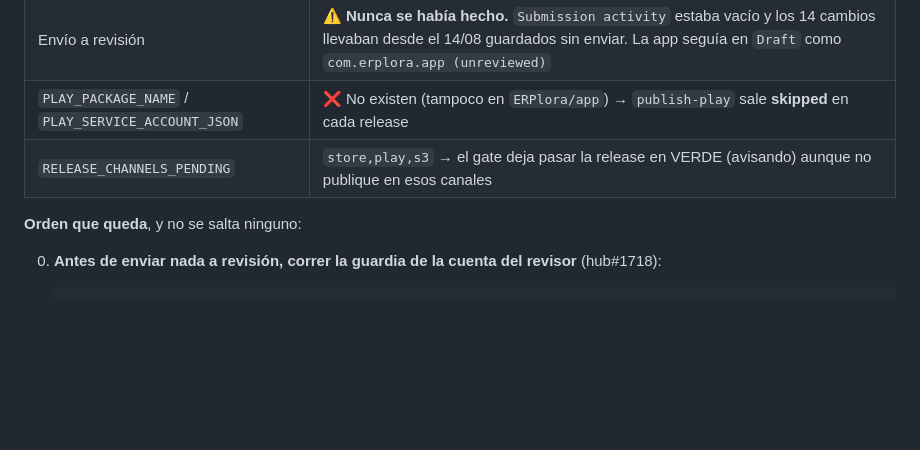
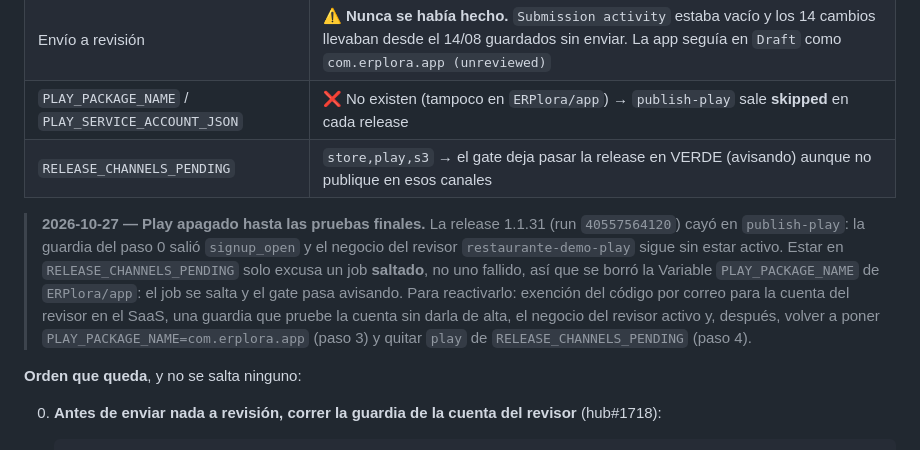
Before and after one commit to ERPlora/app, a Markdown page: GOOGLE-PLAY.md, the part around the change. Rendered like a GitHub page; blank space fills up the shorter version.

```diff
--- a/GOOGLE-PLAY.md
+++ b/GOOGLE-PLAY.md
@@ -31,6 +31,15 @@ landing no ofrece APK: el endpoint de descarga del SaaS hace **redirect 302** a
 | Envío a revisión | ⚠️ **Nunca se había hecho.** `Submission activity` estaba vacío y los 14 cambios llevaban desde el 14/08 guardados sin enviar. La app seguía en `Draft` como `com.erplora.app (unreviewed)` |
 | `PLAY_PACKAGE_NAME` / `PLAY_SERVICE_ACCOUNT_JSON` | ❌ No existen (tampoco en `ERPlora/app`) → `publish-play` sale **skipped** en cada release |
 | `RELEASE_CHANNELS_PENDING` | `store,play,s3` → el gate deja pasar la release en VERDE (avisando) aunque no publique en esos canales |
+
+> **2026-10-27 — Play apagado hasta las pruebas finales.** La release 1.1.31 (run `40557564120`)
+> cayó en `publish-play`: la guardia del paso 0 salió `signup_open` y el negocio del revisor
+> `restaurante-demo-play` sigue sin estar activo. Estar en `RELEASE_CHANNELS_PENDING` solo excusa
+> un job **saltado**, no uno fallido, así que se borró la Variable `PLAY_PACKAGE_NAME` de
+> `ERPlora/app`: el job se salta y el gate pasa avisando. Para reactivarlo: exención del código por
+> correo para la cuenta del revisor en el SaaS, una guardia que pruebe la cuenta sin darla de alta,
+> el negocio del revisor activo y, después, volver a poner `PLAY_PACKAGE_NAME=com.erplora.app`
+> (paso 3) y quitar `play` de `RELEASE_CHANNELS_PENDING` (paso 4).
 
 **Orden que queda**, y no se salta ninguno:
 
```
Also changed, not shown: MICROSOFT-STORE.md (+10 -0 lines).
